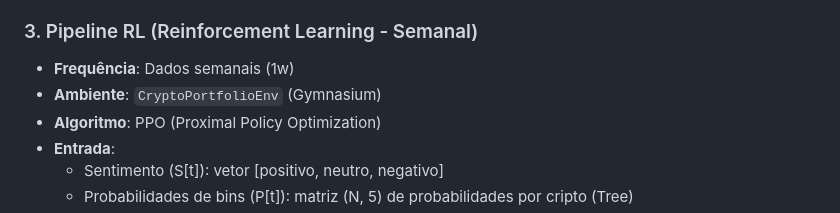
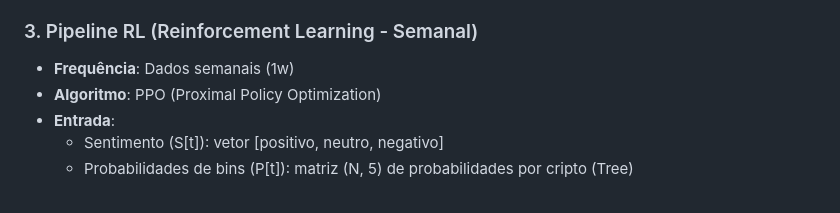
Before and after one commit to LorenzoC5/FGV-Datathon25, a Markdown page: README.md, the part around the change. Drawn GitHub-style.

Commit message:
Update README to remove environment details
Removed environment description from Pipeline RL section.

```diff
--- a/README.md
+++ b/README.md
@@ -60,7 +60,6 @@ A estratégia transforma retornos contínuos em 5 classes discretas usando **Dec
 ### 3. Pipeline RL (Reinforcement Learning - Semanal)
 
 - **Frequência**: Dados semanais (1w)
-- **Ambiente**: `CryptoPortfolioEnv` (Gymnasium)
 - **Algoritmo**: PPO (Proximal Policy Optimization)
 - **Entrada**:
   - Sentimento (S[t]): vetor [positivo, neutro, negativo]
```
